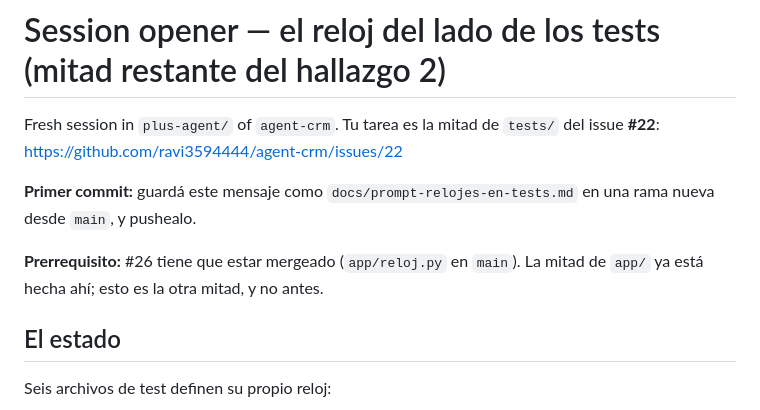
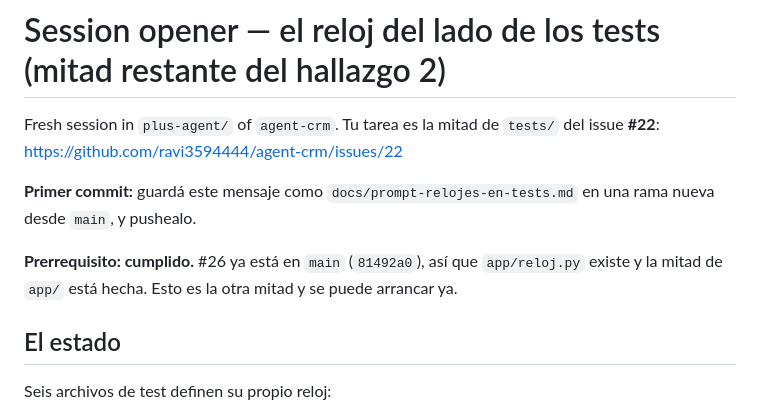
Before and after one commit to ravi3594444/agent-crm, a Markdown page: plus-agent/docs/prompt-relojes-en-tests.md, the part around the change. Drawn GitHub-style.

Commit message:
El prerrequisito del brief de relojes ya está cumplido: #26 está en main
Se puede arrancar ya, y en paralelo con el de marcas: tocan archivos
distintos y ninguno depende del otro.

Co-Authored-By: Claude Opus 5 <noreply@anthropic.com>
Claude-Session: https://claude.ai/code/session_01AKCUzEJVuVF6mdBk4bt2RV

```diff
--- a/plus-agent/docs/prompt-relojes-en-tests.md
+++ b/plus-agent/docs/prompt-relojes-en-tests.md
@@ -5,7 +5,7 @@ https://github.com/ravi3594444/agent-crm/issues/22
 
 **Primer commit:** guardá este mensaje como `docs/prompt-relojes-en-tests.md` en una rama nueva desde `main`, y pushealo.
 
-**Prerrequisito:** #26 tiene que estar mergeado (`app/reloj.py` en `main`). La mitad de `app/` ya está hecha ahí; esto es la otra mitad, y no antes.
+**Prerrequisito: cumplido.** #26 ya está en `main` (`81492a0`), así que `app/reloj.py` existe y la mitad de `app/` está hecha. Esto es la otra mitad y se puede arrancar ya.
 
 ## El estado
 
```
